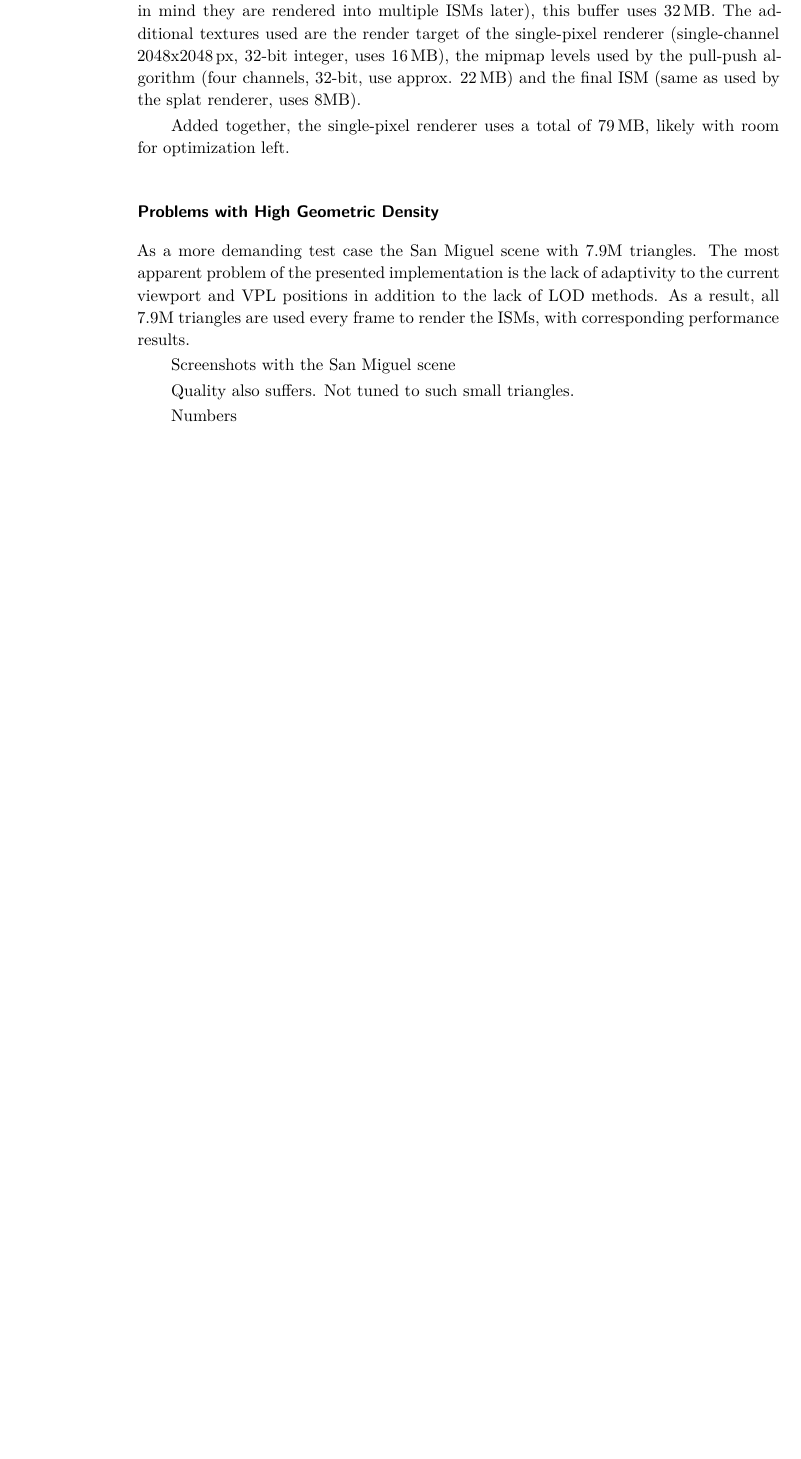
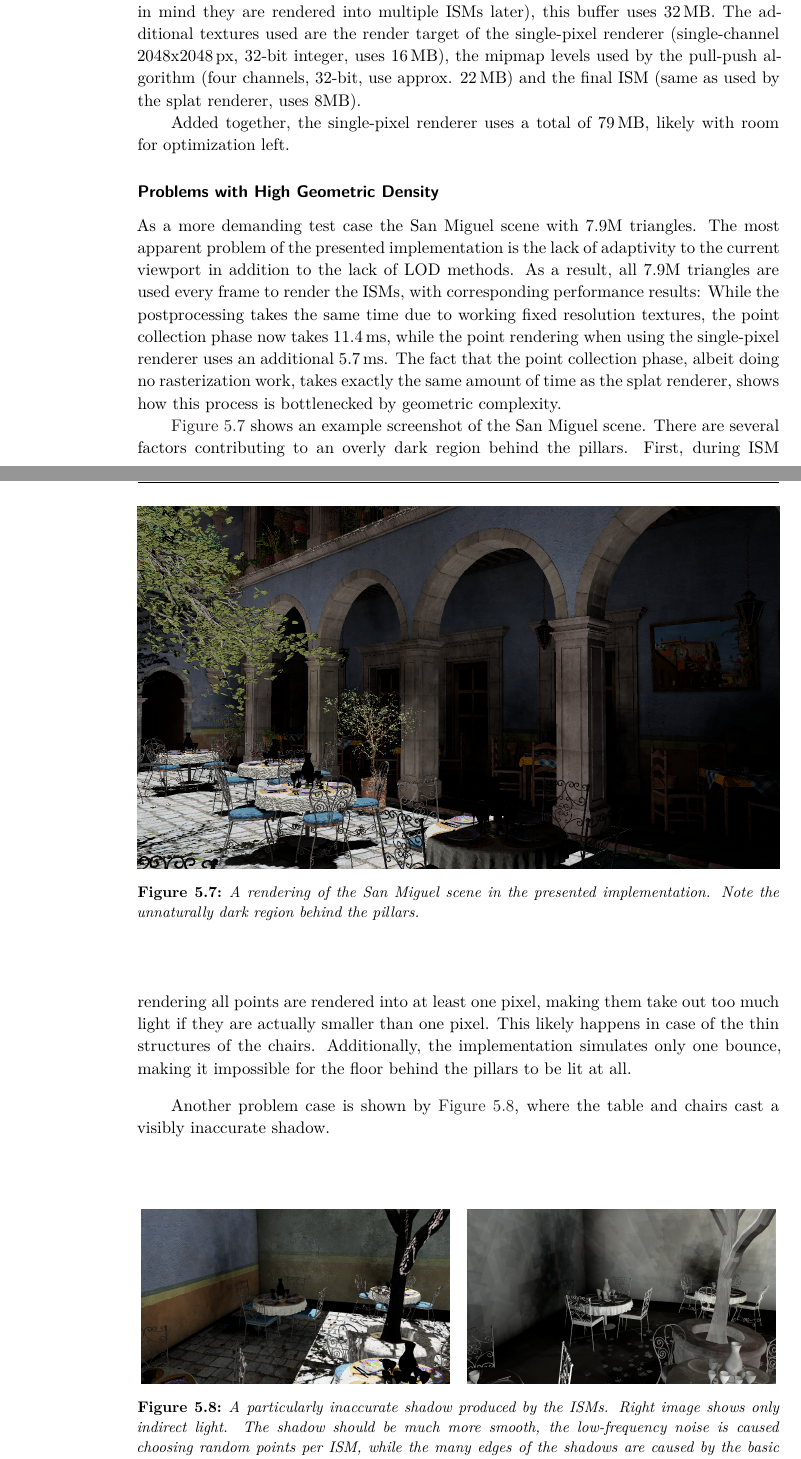
Before and after one commit to karyon/masterthesis, a LaTeX thesis (foo-thesis.tex, which reads chap-results.tex): part of page 48 of 68 before the commit and two parts of pages 48 and 49 of 70 after it, the two joined at a grey line, cut so that both start at the same text, the shorter picture padded with empty space. Compiled offline with XeLaTeX; a missing font is replaced by an installed copy or a similar font; a LaTeX package or settings file that is missing is left out; an older LaTeX class or package is replaced by its successor.

Commit message:
Textify & screenshots for San Miguel problems paragraph

```diff
--- a/chap-results.tex
+++ b/chap-results.tex
@@ -236,18 +236,35 @@ Added together, the single-pixel renderer uses a total of 79\,MB, likely with ro
 \subsubsection{Problems with High Geometric Density}
 \label{sec:results:ism:densityProblems}
 
-As a more demanding test case the San Miguel scene with 7.9M triangles. The most apparent problem of the presented implementation is the lack of adaptivity to the current viewport and VPL positions in addition to the lack of LOD methods. As a result, all 7.9M triangles are used every frame to render the ISMs, with corresponding performance results.
+As a more demanding test case the San Miguel scene with 7.9M triangles. The most apparent problem of the presented implementation is the lack of adaptivity to the current viewport in addition to the lack of LOD methods. As a result, all 7.9M triangles are used every frame to render the ISMs, with corresponding performance results: While the postprocessing takes the same time due to working fixed resolution textures, the point collection phase now takes 11.4\,ms, while the point rendering when using the single-pixel renderer uses an additional 5.7\,ms. The fact that the point collection phase, albeit doing no rasterization work, takes exactly the same amount of time as the splat renderer, shows how this process is bottlenecked by geometric complexity.
 
-Screenshots with the San Miguel scene
 
-Quality also suffers. Not tuned to such small triangles.
+\begin{figure}[htb]
+\centering
+  \begin{tabular}{@{}c@{}}
+    \includegraphics[width=1.0\textwidth]{screenshots/san_miguel_wide} \\
+  \end{tabular}
+  \caption{A rendering of the San Miguel scene in the presented implementation. Note the unnaturally dark region behind the pillars.}
+  \label{fig:results:san_miguel_wide}
+\end{figure}
 
-Numbers
+\begin{figure}[htb]
+\centering
+  \begin{tabular}{@{}cc@{}}
+    \includegraphics[width=.48\textwidth]{screenshots/san_miguel_ugly_shadow} &
+    \includegraphics[width=.48\textwidth]{screenshots/san_miguel_ugly_shadow_gi_only}
+  \end{tabular}
+  \caption{A particularly inaccurate shadow produced by the ISMs. Right image shows only indirect light. The shadow should be much more smooth, the low-frequency noise is caused choosing random points per ISM, while the many edges of the shadows are caused by the basic shadow mapping algorithm, which performs a simple binary choice.}
+  \label{fig:results:san_miguel_ugly_shadow}
+\end{figure}
+
+\Cref{fig:results:san_miguel_wide} shows an example screenshot of the San Miguel scene. There are several factors contributing to an overly dark region behind the pillars. First, during ISM rendering all points are rendered into at least one pixel, making them take out too much light if they are actually smaller than one pixel. This likely happens in case of the thin structures of the chairs. Additionally, the implementation simulates only one bounce, making it impossible for the floor behind the pillars to be lit at all.
+
+Another problem case is shown by \Cref{fig:results:san_miguel_ugly_shadow}, where the table and chairs cast a visibly inaccurate shadow.
 
 
 \subsection{Comparison of the Splat and Single-Pixel Renderer}
 \label{sec:results:ism:comparison}
-
 
 The single-pixel renderer provides numerous advantages over the splat renderer: Using a compute shader to render the points lifts the restrictions of the fixed-function pipeline and e.\,g., enables rendering each point into multiple ISMs without large performance losses. Quality-wise, it can reproduce surfaces more accurately by correctly interpolating between points.
 
```
Also changed, not shown: chap-implementation.tex (+1 -1 lines), screenshots/san_miguel_ugly_shadow.png (added), screenshots/san_miguel_ugly_shadow_gi_only.png (added), screenshots/san_miguel_wide.png (added), chap-results.tex (2 more changed lines).
